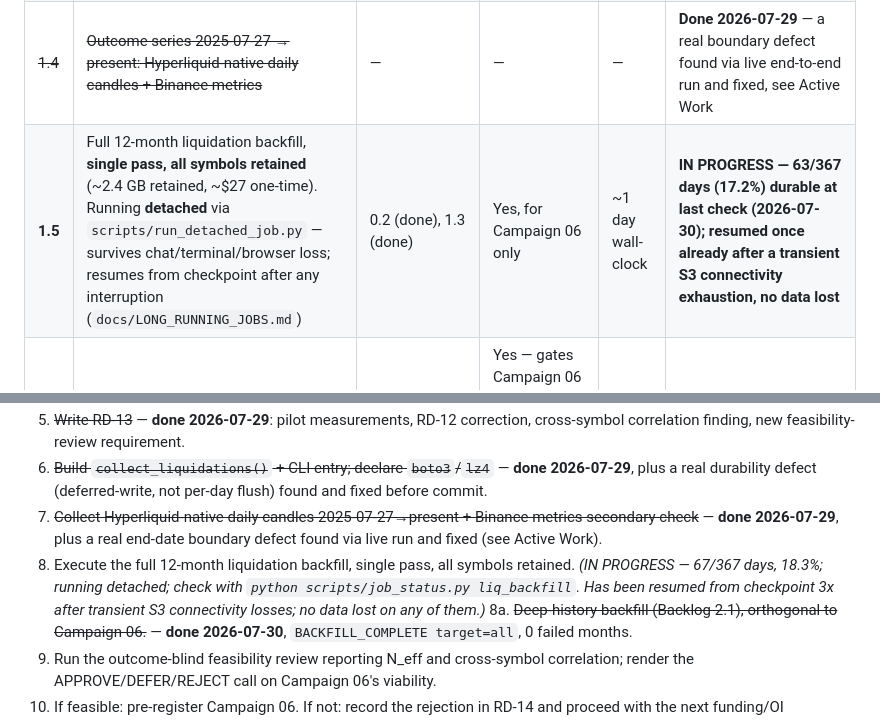
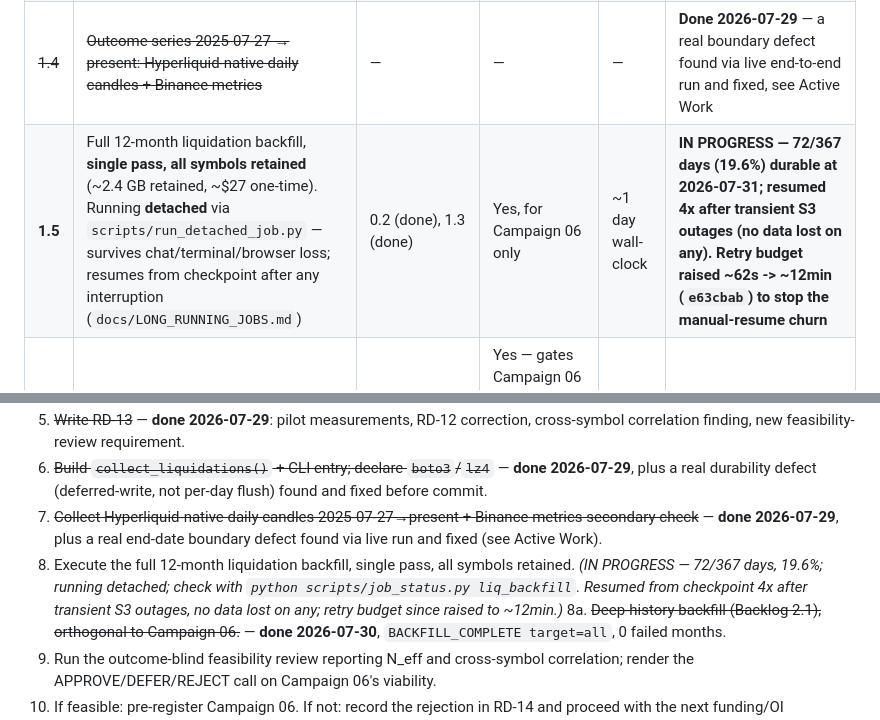
Before and after one commit to vinp6789/Turtle-QTS-Execution, a Markdown page: docs/PROJECT_STATE.md, 2 parts joined by grey strips. GitHub-like rendering.

Commit message:
PROJECT_STATE.md: sync Backlog 1.5 progress figures to 72/367 (19.6%)
Three stale references (executive summary, backlog table, next-tasks
list) still read 17.2%/18.3% and understated the resume count.

Co-Authored-By: Claude Sonnet 5 <noreply@anthropic.com>

```diff
--- a/docs/PROJECT_STATE.md
+++ b/docs/PROJECT_STATE.md
@@ -335,7 +335,7 @@ pre-fix code and passes against the fix).
 | ~~1.2~~ | ~~RD-13: record the pilot; correct RD-12's "no backfill executed"~~ | — | — | — | **Done 2026-07-29** — `ROADMAP.md` §1 also already unstaled in the prior doc-reorg session |
 | ~~1.3~~ | ~~`collect_liquidations()` + CLI entry + declare `boto3`/`lz4`~~ | — | — | — | **Done 2026-07-29** — a real durability defect found and fixed during implementation, see Active Work |
 | ~~1.4~~ | ~~Outcome series 2025-07-27 → present: Hyperliquid-native daily candles + Binance metrics~~ | — | — | — | **Done 2026-07-29** — a real boundary defect found via live end-to-end run and fixed, see Active Work |
-| **1.5** | Full 12-month liquidation backfill, **single pass, all symbols retained** (~2.4 GB retained, ~$27 one-time). Running **detached** via `scripts/run_detached_job.py` — survives chat/terminal/browser loss; resumes from checkpoint after any interruption (`docs/LONG_RUNNING_JOBS.md`) | 0.2 (done), 1.3 (done) | Yes, for Campaign 06 only | ~1 day wall-clock | **IN PROGRESS — 63/367 days (17.2%) durable at last check (2026-07-30); resumed once already after a transient S3 connectivity exhaustion, no data lost** |
+| **1.5** | Full 12-month liquidation backfill, **single pass, all symbols retained** (~2.4 GB retained, ~$27 one-time). Running **detached** via `scripts/run_detached_job.py` — survives chat/terminal/browser loss; resumes from checkpoint after any interruption (`docs/LONG_RUNNING_JOBS.md`) | 0.2 (done), 1.3 (done) | Yes, for Campaign 06 only | ~1 day wall-clock | **IN PROGRESS — 72/367 days (19.6%) durable at 2026-07-31; resumed 4x after transient S3 outages (no data lost on any). Retry budget raised ~62s -> ~12min (`e63cbab`) to stop the manual-resume churn** |
 | **1.6** | Feasibility review reporting **N_eff and cross-symbol correlation** (measured on pilot: ρ=+0.85–0.90 cross-symbol, ~438 raw signalled/yr at p60 → ~146/fold nominal but ≈53/fold after the correlation haircut) — not raw signalled counts | 1.5 | Yes — gates Campaign 06 pre-registration; **may reject Campaign 06 before it starts, which is the cheapest possible outcome** | ~1 day | Not started |
 | ~~2.1~~ | ~~Deep-history backfill: funding→2020-01 (BTC/ETH), 2020-09 (SOL); metrics→2021-01 (BTC), ~2022-01 (ETH/SOL)~~ | — | — | — | **Done 2026-07-30 — `BACKFILL_COMPLETE target=all`, 0 failed months.** Two real defects found and fixed en route (raw `TimeoutError` escaping the retry path; a genuine Binance archive `oi_value==0` anomaly on 2023-04-10) — see Active Work |
 | **2.2** | Route `data/alpha_engine_historical` through `config/loader.py` with an env override; declare a persistent Railway volume (`railway.json` currently declares none — `data/` is ephemeral there) | None | No | ~3 hrs | Not started |
@@ -404,7 +404,7 @@ pre-fix code and passes against the fix).
 5. ~~Write RD-13~~ — **done 2026-07-29**: pilot measurements, RD-12 correction, cross-symbol correlation finding, new feasibility-review requirement.
 6. ~~Build `collect_liquidations()` + CLI entry; declare `boto3`/`lz4`~~ — **done 2026-07-29**, plus a real durability defect (deferred-write, not per-day flush) found and fixed before commit.
 7. ~~Collect Hyperliquid-native daily candles 2025-07-27→present + Binance metrics secondary check~~ — **done 2026-07-29**, plus a real end-date boundary defect found via live run and fixed (see Active Work).
-8. Execute the full 12-month liquidation backfill, single pass, all symbols retained. *(IN PROGRESS — 67/367 days, 18.3%; running detached; check with `python scripts/job_status.py liq_backfill`. Has been resumed from checkpoint 3x after transient S3 connectivity losses; no data lost on any of them.)*
+8. Execute the full 12-month liquidation backfill, single pass, all symbols retained. *(IN PROGRESS — 72/367 days, 19.6%; running detached; check with `python scripts/job_status.py liq_backfill`. Resumed from checkpoint 4x after transient S3 outages, no data lost on any; retry budget since raised to ~12min.)*
 8a. ~~Deep-history backfill (Backlog 2.1), orthogonal to Campaign 06.~~ — **done 2026-07-30**, `BACKFILL_COMPLETE target=all`, 0 failed months.
 9. Run the outcome-blind feasibility review reporting N_eff and cross-symbol correlation; render the APPROVE/DEFER/REJECT call on Campaign 06's viability.
 10. If feasible: pre-register Campaign 06. If not: record the rejection in RD-14 and proceed with the next funding/OI campaign, by then unblocked by Backlog 2.1.
```
Also changed, not shown: other parts of docs/PROJECT_STATE.md (+1 -1 lines).
